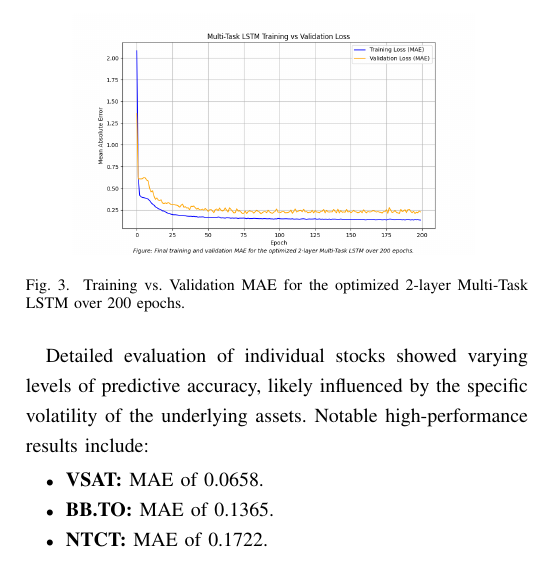
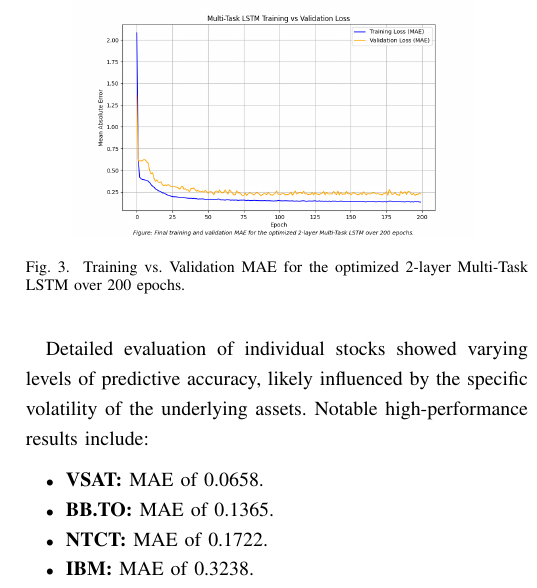
Before and after one commit to stellaPsyduck/awesomeGroupCI, a LaTeX paper (Report/report.tex): part of one column of page 5 of 10, cut so that both start at the same text. Compiled offline with pdfLaTeX; a missing font is replaced by an installed copy or a similar font; a LaTeX package or settings file that is missing is left out.

Commit message:
added IBM to results for multi lstm

```diff
--- a/Report/report.tex
+++ b/Report/report.tex
@@ -307,6 +307,7 @@ Notable high-performance results include:
     \item \textbf{VSAT:} MAE of 0.0658.
     \item \textbf{BB.TO:} MAE of 0.1365.
     \item \textbf{NTCT:} MAE of 0.1722.
+    \item \textbf{IBM:} MAE of 0.3238.
 \end{itemize}
 The stability of the validation curve suggests that the shared representation effectively mitigated overfitting,
 providing more reliable forecasts compared to deeper, unoptimized architectures.
```
